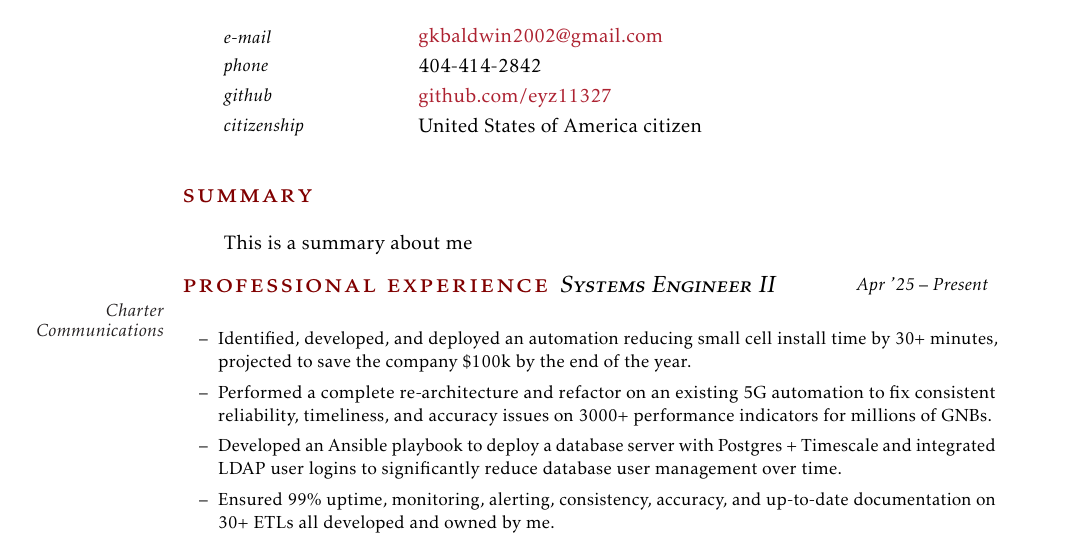
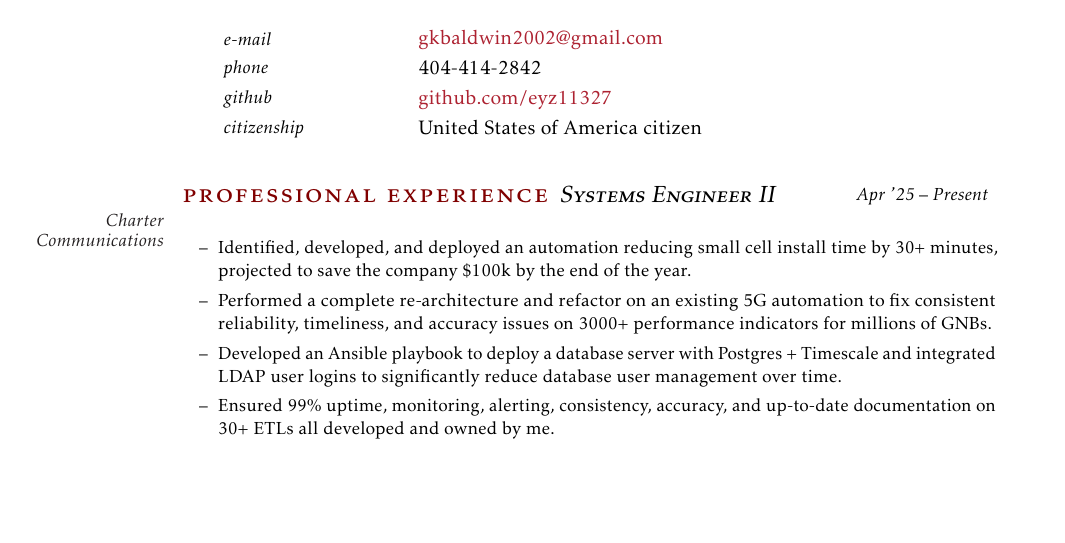
Before and after one commit to eyz11327/resume, a LaTeX CV (resume.tex): part of page 1 of 2, cut so that both start at the same text, the shorter picture padded with empty space. Compiled offline with pdfLaTeX.

Commit message:
gitignore & remove incomplete summary

```diff
--- a/resume.tex
+++ b/resume.tex
@@ -56,10 +56,6 @@
 	\NewEntry{citizenship}{United States of America citizen}
 
 	\vspace{1em}
-
-	\cvsection{Summary}
-
-	This is a summary about me
 
 	\cvsection{Professional Experience}
 	\cventry
```
Also changed, not shown: resume.pdf, 1 other file.
